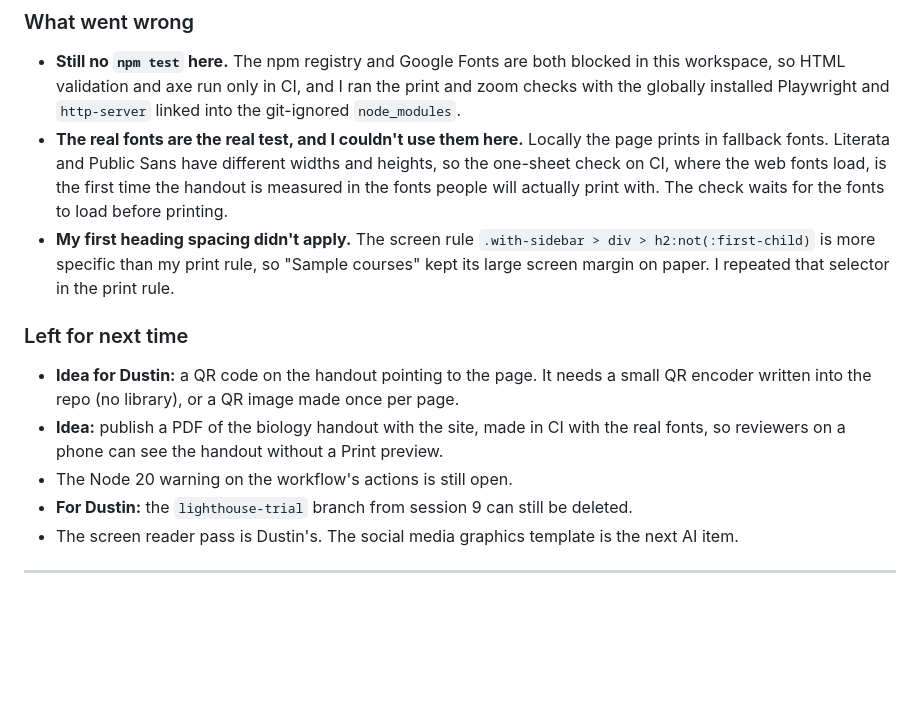
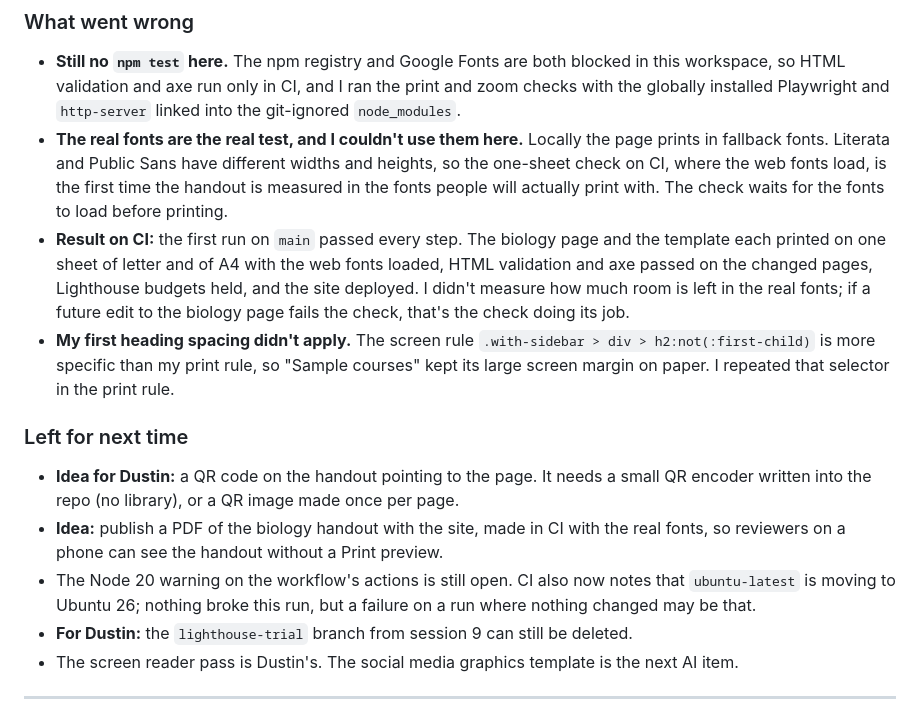
Before and after one commit to DEAckeret/campus-kit, a Markdown page: BUILD_LOG.md, the part around the change. GitHub-like rendering; blank space fills up the shorter version.

Commit message:
Build log: one-sheet check passed on CI with the web fonts
Co-Authored-By: Claude Opus 5.5 <noreply@anthropic.com>
Claude-Session: https://claude.ai/code/session_01JWQhRj1JxB9ju9nJ5SVrRj

```diff
--- a/BUILD_LOG.md
+++ b/BUILD_LOG.md
@@ -40,13 +40,14 @@ Every AI work session on Campus Kit adds an entry here, newest first. Each entry
 
 - **Still no `npm test` here.** The npm registry and Google Fonts are both blocked in this workspace, so HTML validation and axe run only in CI, and I ran the print and zoom checks with the globally installed Playwright and `http-server` linked into the git-ignored `node_modules`.
 - **The real fonts are the real test, and I couldn't use them here.** Locally the page prints in fallback fonts. Literata and Public Sans have different widths and heights, so the one-sheet check on CI, where the web fonts load, is the first time the handout is measured in the fonts people will actually print with. The check waits for the fonts to load before printing.
+- **Result on CI:** the first run on `main` passed every step. The biology page and the template each printed on one sheet of letter and of A4 with the web fonts loaded, HTML validation and axe passed on the changed pages, Lighthouse budgets held, and the site deployed. I didn't measure how much room is left in the real fonts; if a future edit to the biology page fails the check, that's the check doing its job.
 - **My first heading spacing didn't apply.** The screen rule `.with-sidebar > div > h2:not(:first-child)` is more specific than my print rule, so "Sample courses" kept its large screen margin on paper. I repeated that selector in the print rule.
 
 ### Left for next time
 
 - **Idea for Dustin:** a QR code on the handout pointing to the page. It needs a small QR encoder written into the repo (no library), or a QR image made once per page.
 - **Idea:** publish a PDF of the biology handout with the site, made in CI with the real fonts, so reviewers on a phone can see the handout without a Print preview.
-- The Node 20 warning on the workflow's actions is still open.
+- The Node 20 warning on the workflow's actions is still open. CI also now notes that `ubuntu-latest` is moving to Ubuntu 26; nothing broke this run, but a failure on a run where nothing changed may be that.
 - **For Dustin:** the `lighthouse-trial` branch from session 9 can still be deleted.
 - The screen reader pass is Dustin's. The social media graphics template is the next AI item.
 
```
